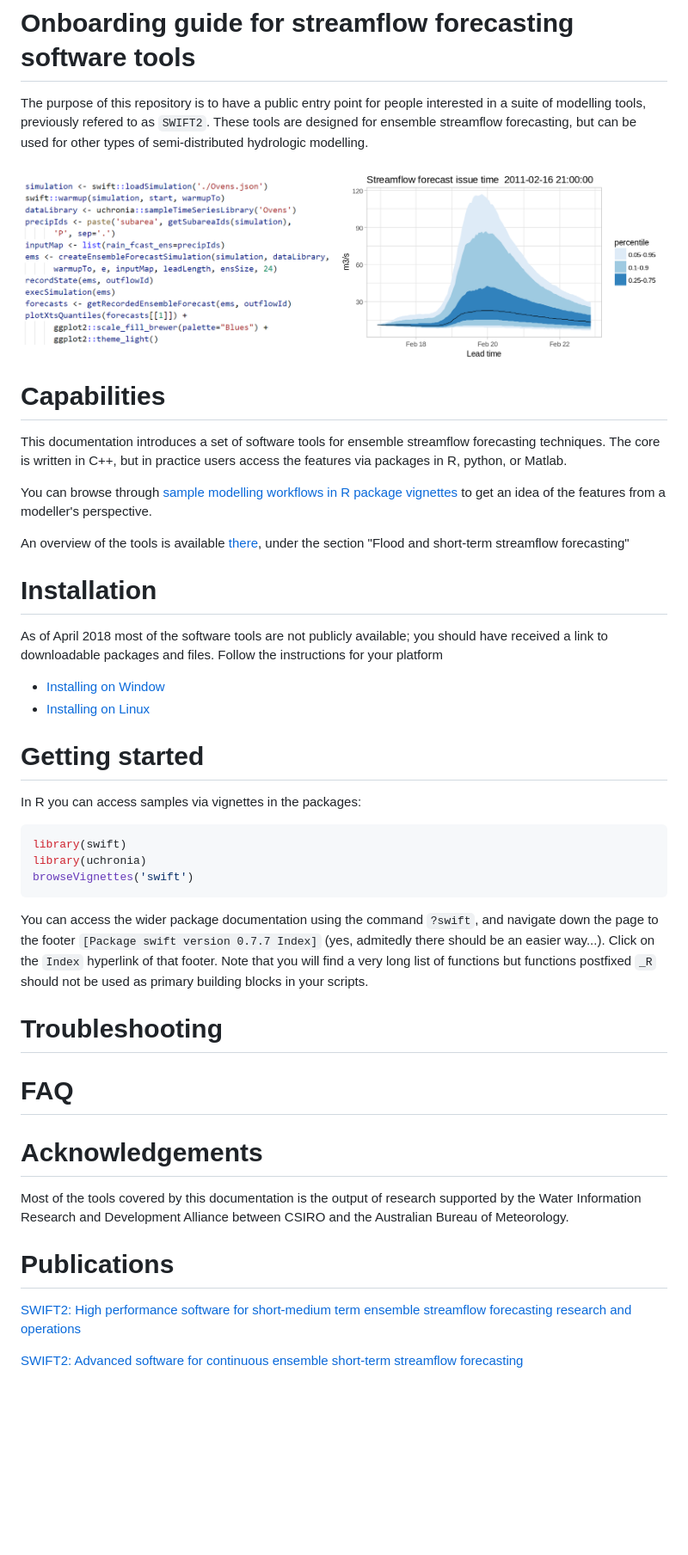
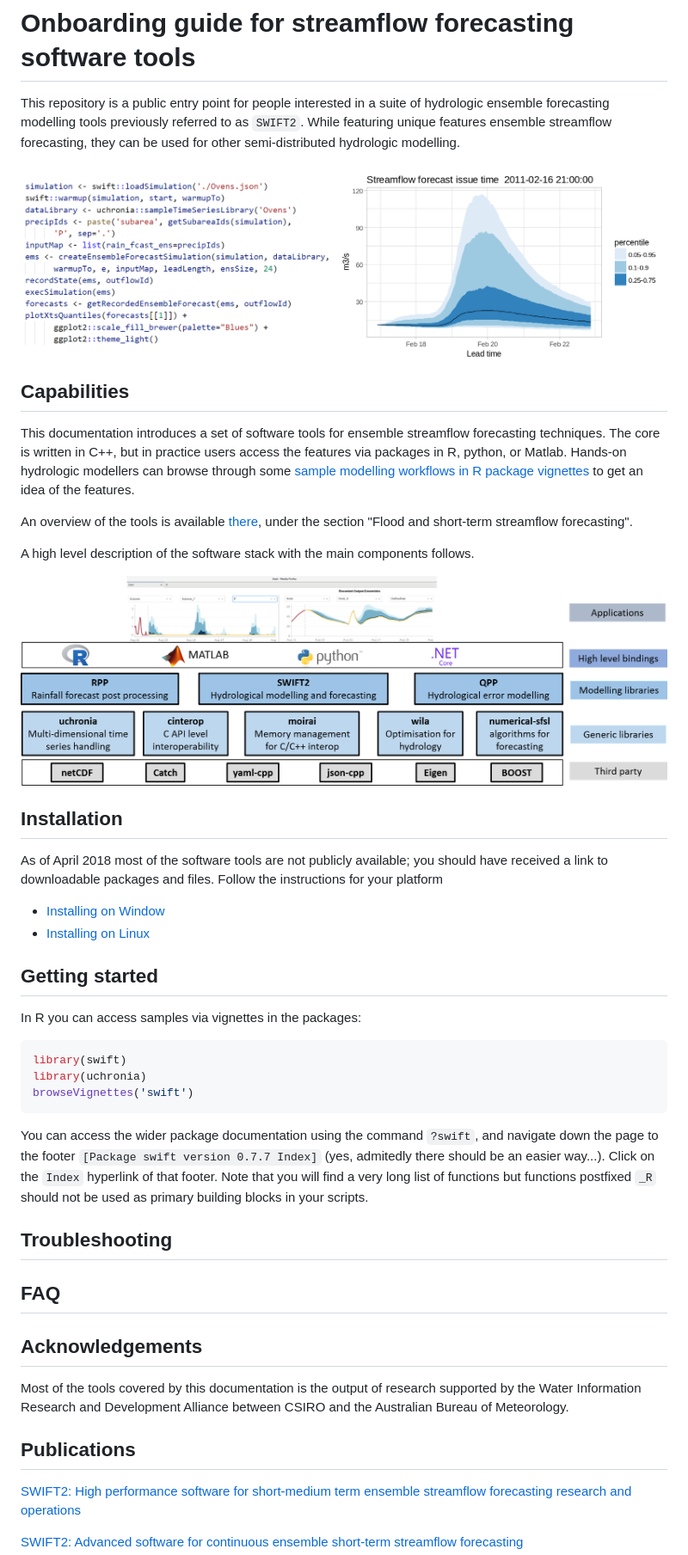
Before and after one commit to csiro-hydroinformatics/streamflow-forecasting-tools-onboard, a Markdown page: README.md, the part around the change. Shown: that part at 86% size. Drawn GitHub-style; pictures changed too: img/architecture_poster.png (added); blank space fills up the shorter version.

Commit message:
add pics to readme

```diff
--- a/README.md
+++ b/README.md
@@ -1,25 +1,28 @@
 # Onboarding guide for streamflow forecasting software tools
 
-The purpose of this repository is to have a public entry point for people interested in a suite of modelling tools, previously refered to as `SWIFT2`. These tools are designed for ensemble streamflow forecasting, but can be used for other types of semi-distributed hydrologic modelling.
+This repository is a public entry point for people interested in a suite of hydrologic ensemble forecasting modelling tools previously referred to as `SWIFT2`. While featuring unique features ensemble streamflow forecasting, they can be used for other semi-distributed hydrologic modelling.
 
 ![Ensemble forecasting simulation](./img/ens_streamflow_forecast.png "Ensemble forecasting simulation")
 
-# Capabilities
 
-This documentation introduces a set of software tools for ensemble streamflow forecasting techniques. The core is written in C++, but in practice users access the features via packages in R, python, or Matlab.
+## Capabilities
 
-You can browse through [sample modelling workflows in R package vignettes](./doc/sample_workflows.md) to get an idea of the features from a modeller's perspective.
+This documentation introduces a set of software tools for ensemble streamflow forecasting techniques. The core is written in C++, but in practice users access the features via packages in R, python, or Matlab. Hands-on hydrologic modellers can browse through some [sample modelling workflows in R package vignettes](./doc/sample_workflows.md) to get an idea of the features.
 
-An overview of the tools is available [there](https://www.csiro.au/en/Research/LWF/Areas/Water-resources/Assessing-water-resources/WIRADA/Data-and-tools), under the section "Flood and short-term streamflow forecasting"
+An overview of the tools is available [there](https://www.csiro.au/en/Research/LWF/Areas/Water-resources/Assessing-water-resources/WIRADA/Data-and-tools), under the section "Flood and short-term streamflow forecasting".
 
-# Installation
+A high level description of the software stack with the main components follows.
+
+![Software stack](./img/architecture_poster.png "Software stack")
+
+## Installation
 
 As of April 2018 most of the software tools are not publicly available; you should have received a link to downloadable packages and files. Follow the instructions for your platform
 
 * [Installing on Window](./doc/install_windows.md)
 * [Installing on Linux](./doc/install_linux.md)
 
-# Getting started
+## Getting started
 
 In R you can access samples via vignettes in the packages:
 
@@ -31,15 +34,15 @@ browseVignettes('swift')
 
 You can access the wider package documentation using the command `?swift`, and navigate down the page to the footer `[Package swift version 0.7.7 Index]` (yes, admitedly there should be an easier way...). Click on the `Index` hyperlink of that footer. Note that you will find a very long list of functions but functions postfixed `_R` should not be used as primary building blocks in your scripts.
 
-# Troubleshooting
+## Troubleshooting
 
-# FAQ
+## FAQ
 
-# Acknowledgements
+## Acknowledgements
 
 Most of the tools covered by this documentation is the output of research supported by the Water Information Research and Development Alliance between CSIRO and the Australian Bureau of Meteorology.
 
-# Publications
+## Publications
 
 [SWIFT2: High performance software for short-medium term ensemble streamflow forecasting research and operations](https://www.mssanz.org.au/modsim2015/L15/perraud.pdf)
 
```
